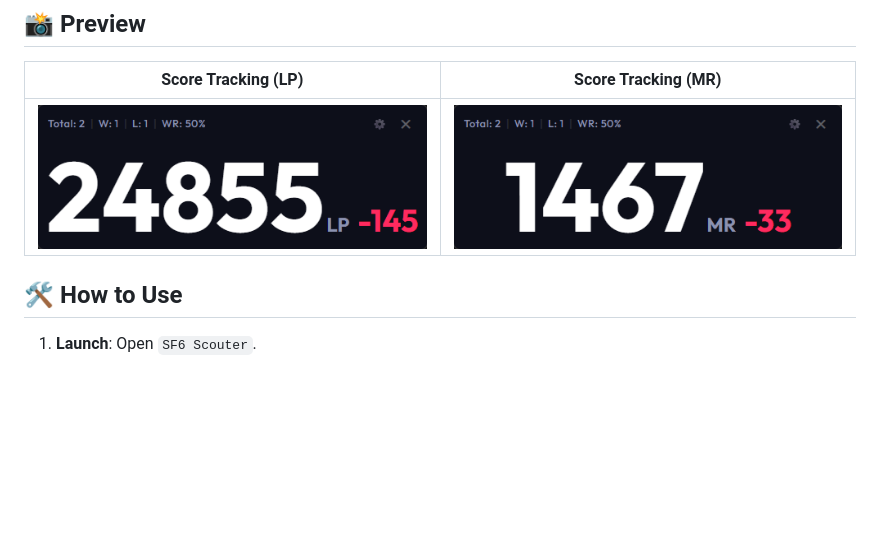
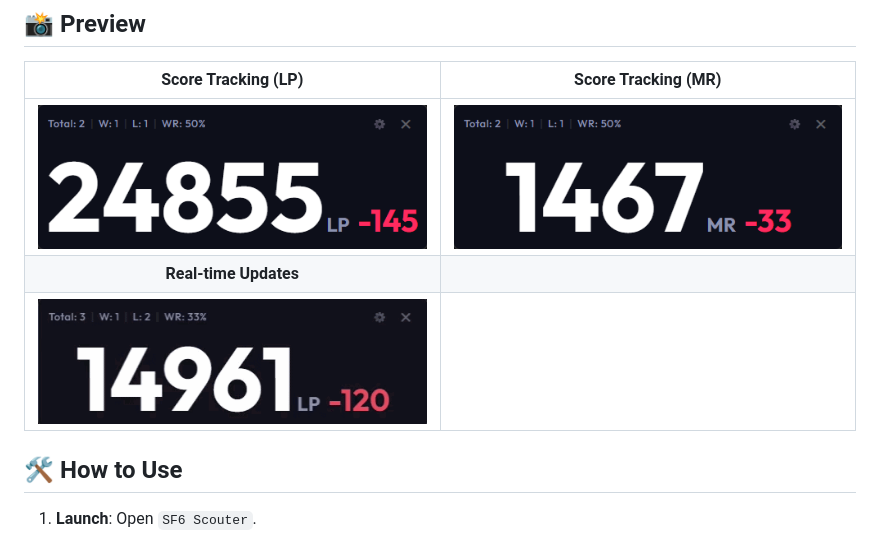
Before and after one commit to RengarLee/sf6_scouter, a Markdown page: README.md, the part around the change. GitHub-like rendering; pictures changed too: images/change.gif (added); blank space fills up the shorter version.

```diff
--- a/README.md
+++ b/README.md
@@ -20,6 +20,8 @@
 | Score Tracking (LP) | Score Tracking (MR) |
 | :---: | :---: |
 | ![LP Icon](./images/lp.png) | ![MR Icon](./images/mr.png) |
+| **Real-time Updates** | |
+| ![Real-time Updates](./images/change.gif) | |
 
 ## 🛠️ How to Use
 
```
Also changed, not shown: README_ja.md (+2 -0 lines), README_zh.md (+2 -0 lines).
